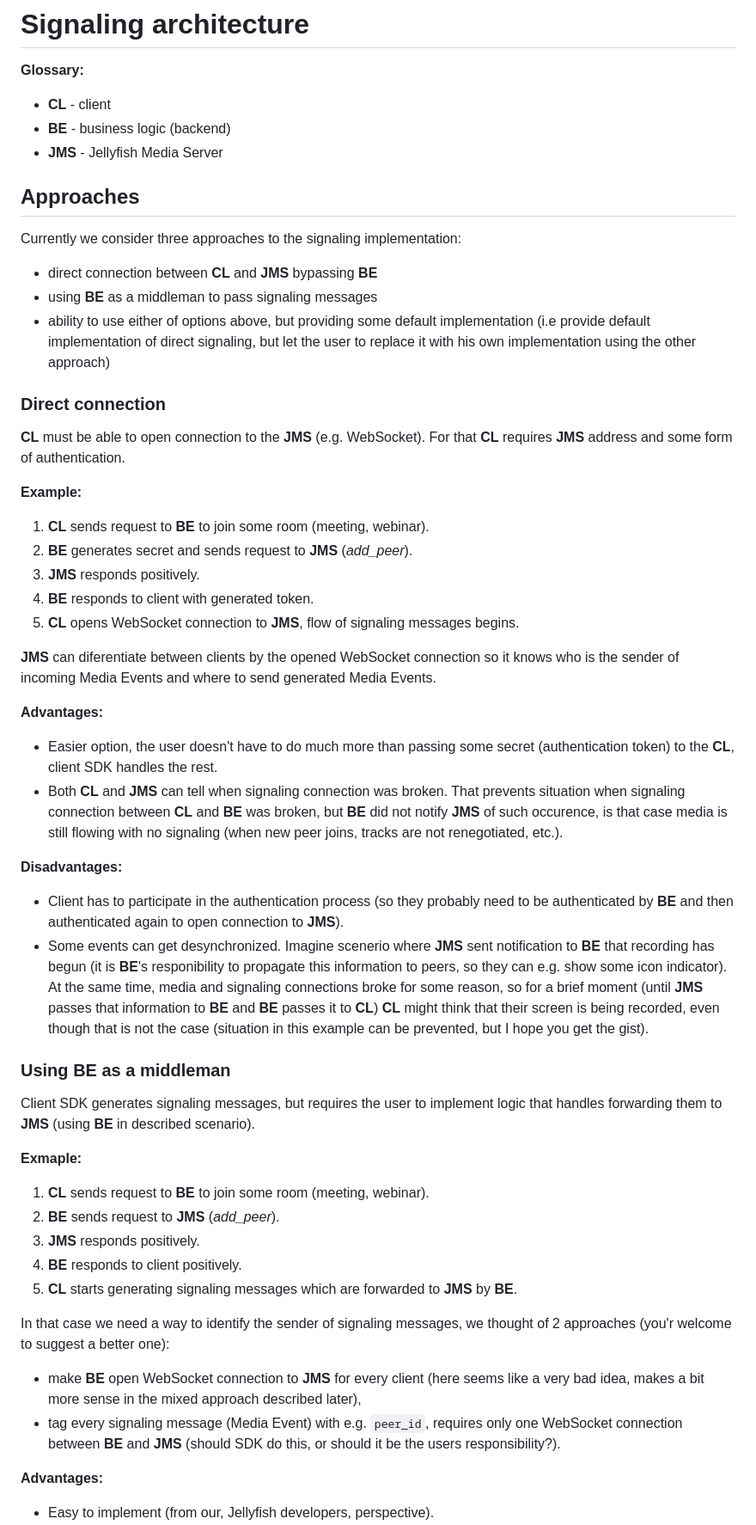
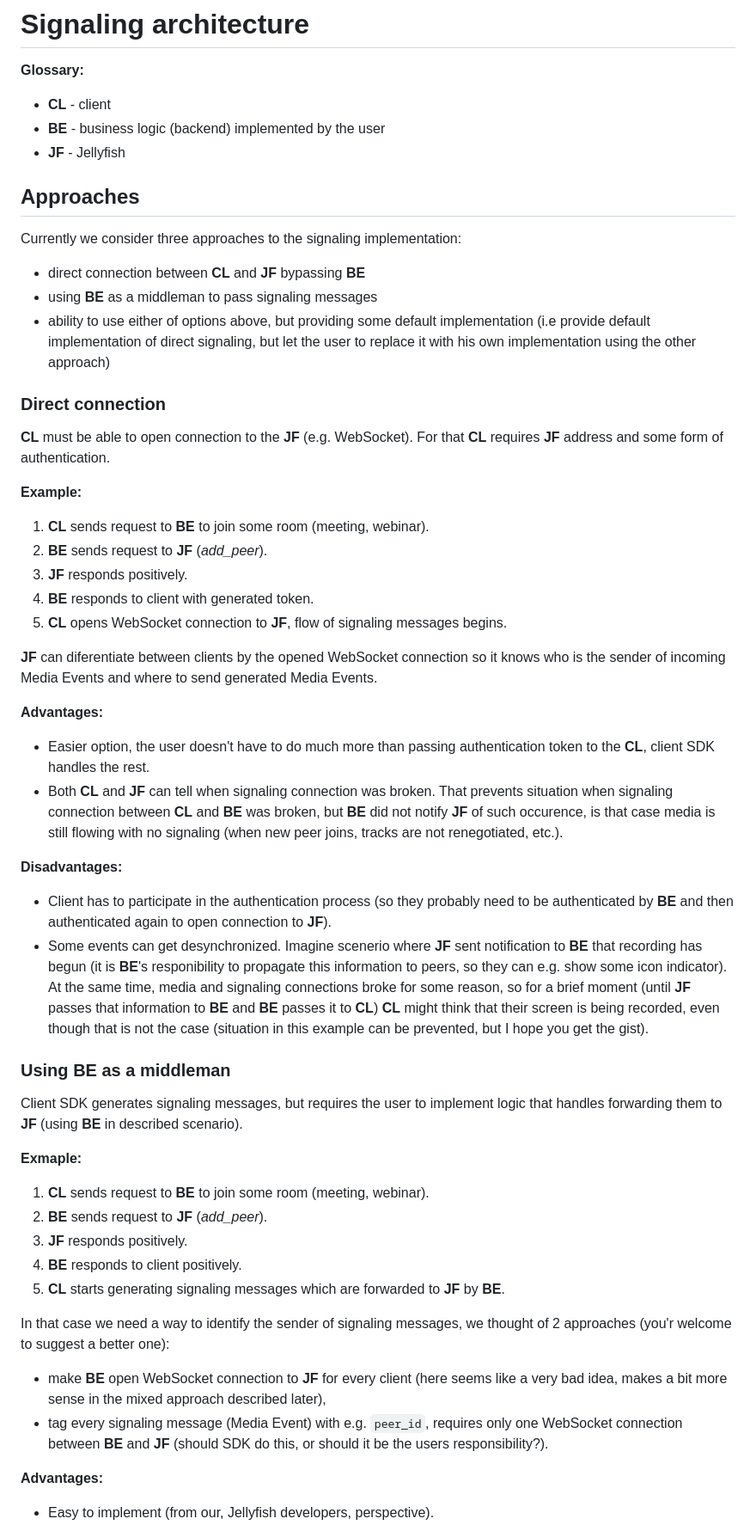
Before and after one commit to fishjam-dev/fishjam, a Markdown page: docs/signaling_architecture.md, the part around the change printed below. Shown: that part at 86% size. GitHub-like rendering.

```diff
--- a/docs/signaling_architecture.md
+++ b/docs/signaling_architecture.md
@@ -3,63 +3,63 @@
 **Glossary:**
 
 - **CL** - client
-- **BE** - business logic (backend)
-- **JMS** - Jellyfish Media Server
+- **BE** - business logic (backend) implemented by the user
+- **JF** - Jellyfish
 
 ## Approaches
 
 Currently we consider three approaches to the signaling implementation:
 
-- direct connection between **CL** and **JMS** bypassing **BE**
+- direct connection between **CL** and **JF** bypassing **BE**
 - using **BE** as a middleman to pass signaling messages
 - ability to use either of options above, but providing some default implementation (i.e provide default implementation of direct signaling, but
 let the user to replace it with his own implementation using the other approach)
 
 ### Direct connection
 
-**CL** must be able to open connection to the **JMS** (e.g. WebSocket). For that **CL** requires **JMS** address and some form of authentication.
+**CL** must be able to open connection to the **JF** (e.g. WebSocket). For that **CL** requires **JF** address and some form of authentication.
 
 **Example:**
 
 1) **CL** sends request to **BE** to join some room (meeting, webinar).
-2) **BE** generates secret and sends request to **JMS** (*add_peer*).
-3) **JMS** responds positively.
+2) **BE** sends request to **JF** (*add_peer*).
+3) **JF** responds positively.
 4) **BE** responds to client with generated token.
-5) **CL** opens WebSocket connection to **JMS**, flow of signaling messages begins.
+5) **CL** opens WebSocket connection to **JF**, flow of signaling messages begins.
 
-**JMS** can diferentiate between clients by the opened WebSocket connection so it knows who is the sender of
+**JF** can diferentiate between clients by the opened WebSocket connection so it knows who is the sender of
 incoming Media Events and where to send generated Media Events.
 
 **Advantages:**
 
-- Easier option, the user doesn't have to do much more than passing some secret (authentication token) to the **CL**, client SDK handles the rest.
-- Both **CL** and **JMS** can tell when signaling connection was broken. That prevents situation when signaling connection between **CL** and **BE** was broken, but **BE**
-did not notify **JMS** of such occurence, is that case media is still flowing with no signaling (when new peer joins, tracks are not renegotiated, etc.).
+- Easier option, the user doesn't have to do much more than passing authentication token to the **CL**, client SDK handles the rest.
+- Both **CL** and **JF** can tell when signaling connection was broken. That prevents situation when signaling connection between **CL** and **BE** was broken, but **BE**
+did not notify **JF** of such occurence, is that case media is still flowing with no signaling (when new peer joins, tracks are not renegotiated, etc.).
 
 **Disadvantages:**
 
-- Client has to participate in the authentication process (so they probably need to be authenticated by **BE** and then authenticated again to open connection to **JMS**).
-- Some events can get desynchronized. Imagine scenerio where **JMS** sent notification to **BE** that recording has begun (it is **BE**'s responibility
+- Client has to participate in the authentication process (so they probably need to be authenticated by **BE** and then authenticated again to open connection to **JF**).
+- Some events can get desynchronized. Imagine scenerio where **JF** sent notification to **BE** that recording has begun (it is **BE**'s responibility
 to propagate this information to peers, so they can e.g. show some icon indicator). At the same time, media and signaling connections broke for some reason,
-so for a brief moment (until **JMS** passes that information to **BE** and **BE** passes it to **CL**) **CL** might think that their screen is being recorded,
+so for a brief moment (until **JF** passes that information to **BE** and **BE** passes it to **CL**) **CL** might think that their screen is being recorded,
 even though that is not the case (situation in this example can be prevented, but I hope you get the gist).
 
 ### Using **BE** as a middleman
 
-Client SDK generates signaling messages, but requires the user to implement logic that handles forwarding them to **JMS** (using **BE** in described scenario).
+Client SDK generates signaling messages, but requires the user to implement logic that handles forwarding them to **JF** (using **BE** in described scenario).
 
 **Exmaple:**
 
 1) **CL** sends request to **BE** to join some room (meeting, webinar).
-2) **BE** sends request to **JMS** (*add_peer*).
-3) **JMS** responds positively.
+2) **BE** sends request to **JF** (*add_peer*).
+3) **JF** responds positively.
 4) **BE** responds to client positively.
-5) **CL** starts generating signaling messages which are forwarded to **JMS** by **BE**.
+5) **CL** starts generating signaling messages which are forwarded to **JF** by **BE**.
 
 In that case we need a way to identify the sender of signaling messages, we thought of 2 approaches (you'r welcome to suggest a better one):
 
-- make **BE** open WebSocket connection to **JMS** for every client (here seems like a very bad idea, makes a bit more sense in the mixed approach described later),
-- tag every signaling message (Media Event) with e.g. `peer_id`, requires only one WebSocket connection between **BE** and **JMS** (should SDK do this, or should it be the users responsibility?).
+- make **BE** open WebSocket connection to **JF** for every client (here seems like a very bad idea, makes a bit more sense in the mixed approach described later),
+- tag every signaling message (Media Event) with e.g. `peer_id`, requires only one WebSocket connection between **BE** and **JF** (should SDK do this, or should it be the users responsibility?).
 
 **Advantages:**
 
```
Also changed, not shown: other parts of docs/signaling_architecture.md (+1 -1 lines), docs/auth-arch.md (+18 -18 lines).
